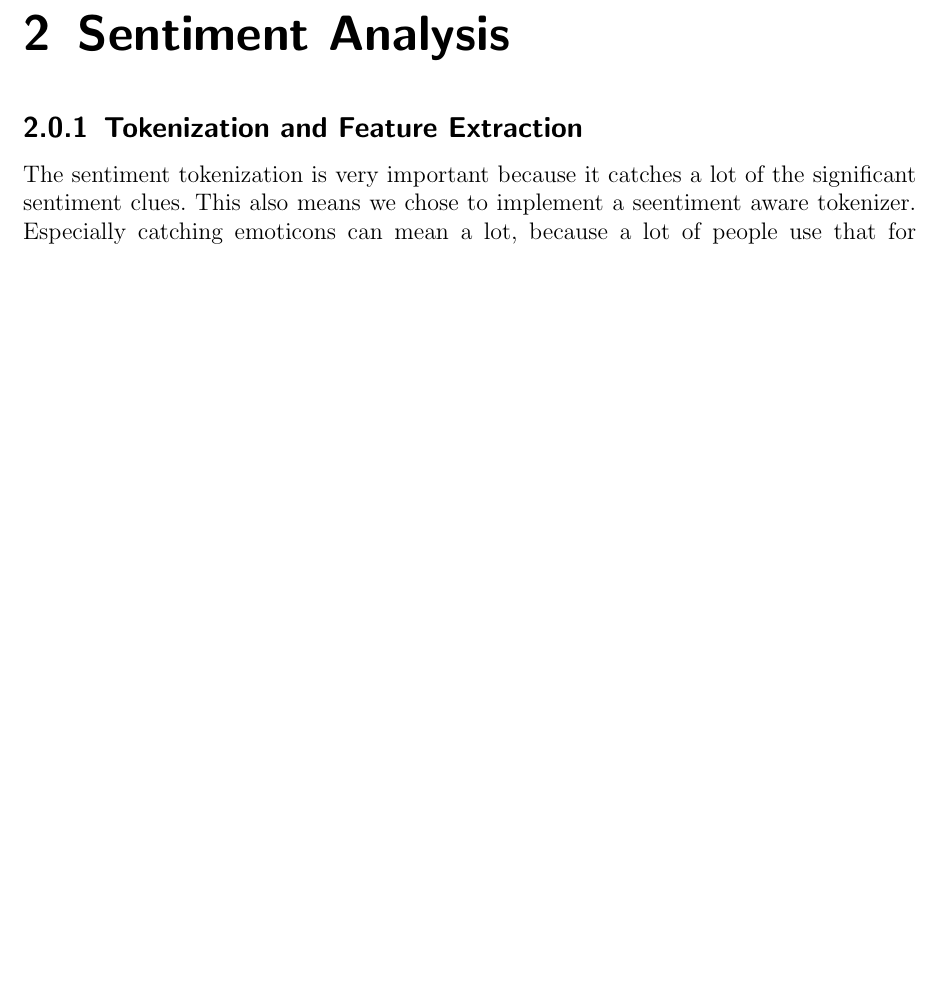
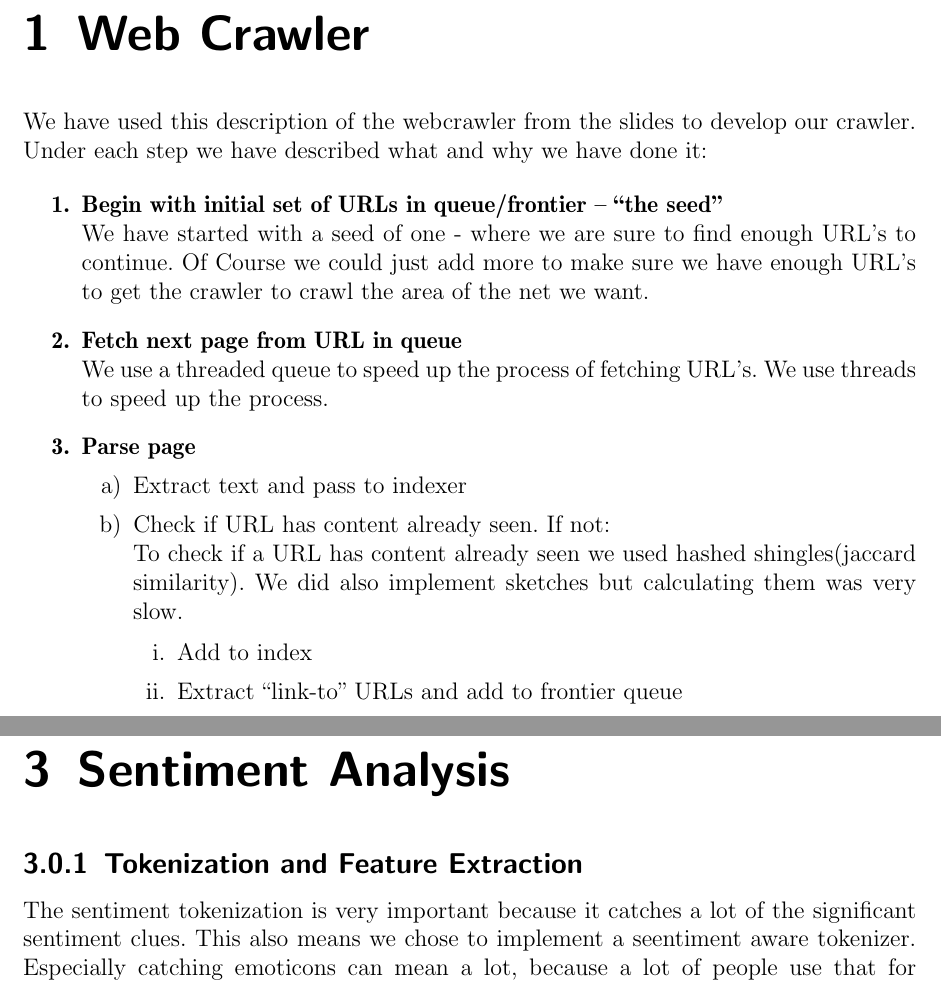
Before and after one commit to sw701e14/the-team-awesome-social-network, a LaTeX book (report/main.tex, which reads report/indhold/crawler.tex): part of page 6 of 8 before the commit and two parts of pages 4 and 8 of 10 after it, the two joined at a grey line, cut at the place of the change, the shorter picture padded with empty space. Compiled offline with pdfLaTeX.

Commit message:
First crawler part.

```diff
--- /dev/null
+++ b/report/indhold/crawler.tex
@@ -0,0 +1,25 @@
+\chapter{Web Crawler}
+We have used this description of the webcrawler from the slides to develop our crawler. Under each step we have described what and why we have done it:
+
+\begin{enumerate}[label=\textbf{\arabic*.}]
+	\item \textbf{Begin with initial set of URLs in queue/frontier – “the seed”}\\
+	We have started with a seed of one - where we are sure to find enough URL's to continue.
+	Of Course we could just add more to make sure we have enough URL's to get the crawler to crawl the area of the net we want.
+
+	\item \textbf{Fetch next page from URL in queue}\\
+	We use a threaded queue to speed up the process of fetching URL's.
+	We use threads to speed up the process.
+
+	\item \textbf{Parse page}
+	\begin{enumerate}
+		\item Extract text and pass to indexer
+		\item Check if URL has content already seen. If not:\\
+		To check if a URL has content already seen we used hashed shingles(jaccard similarity).
+		We did also implement sketches but calculating them was very slow.
+
+		\begin{enumerate}
+			\item Add to index
+			\item Extract “link-to” URLs and add to frontier queue
+		\end{enumerate}
+	\end{enumerate}
+\end{enumerate}
--- a/report/main.tex
+++ b/report/main.tex
@@ -44,6 +44,8 @@
 
 \clearpage
 
+\input{indhold/crawler}
+
 % PART ******************************
 \input{indhold/clustering}
 
```
